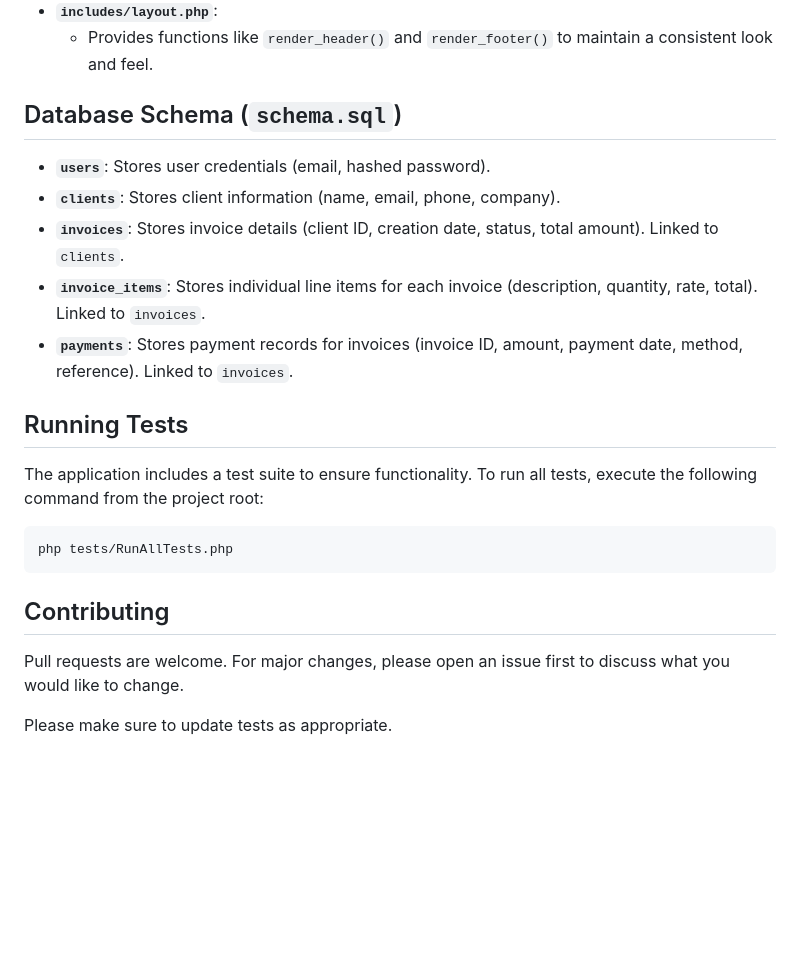
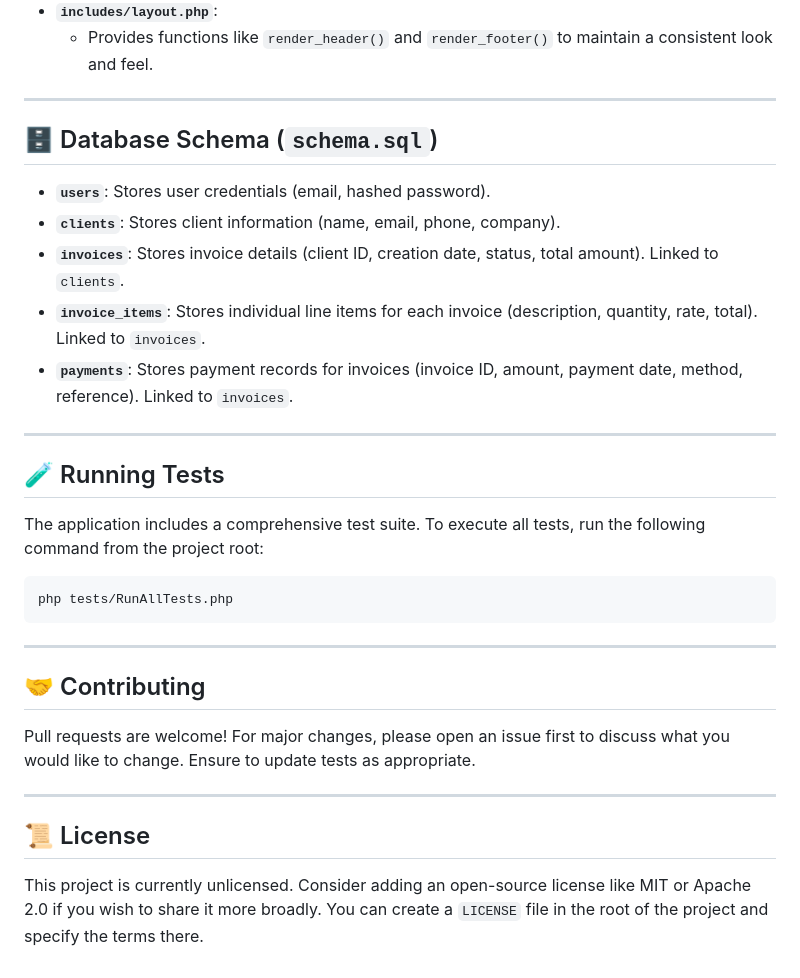
Before and after one commit to ErikThiart/InvoiceGenerator, a Markdown page: README.md, the part around the change printed below. GitHub-like rendering; blank space fills up the shorter version.

````diff
--- a/README.md
+++ b/README.md
@@ -118,7 +152,9 @@ This is a web-based application for managing invoices, clients, and payments.
 *   **`includes/layout.php`**:
     *   Provides functions like `render_header()` and `render_footer()` to maintain a consistent look and feel.
 
-## Database Schema (`schema.sql`)
+---
+
+## 🗄️ Database Schema (`schema.sql`)
 
 *   **`users`**: Stores user credentials (email, hashed password).
 *   **`clients`**: Stores client information (name, email, phone, company).
@@ -126,17 +162,24 @@ This is a web-based application for managing invoices, clients, and payments.
 *   **`invoice_items`**: Stores individual line items for each invoice (description, quantity, rate, total). Linked to `invoices`.
 *   **`payments`**: Stores payment records for invoices (invoice ID, amount, payment date, method, reference). Linked to `invoices`.
 
-## Running Tests
+---
 
-The application includes a test suite to ensure functionality.
-To run all tests, execute the following command from the project root:
+## 🧪 Running Tests
+
+The application includes a comprehensive test suite. To execute all tests, run the following command from the project root:
 
 ```bash
 php tests/RunAllTests.php
 ```
 
-## Contributing
+---
 
-Pull requests are welcome. For major changes, please open an issue first to discuss what you would like to change.
+## 🤝 Contributing
 
-Please make sure to update tests as appropriate.
+Pull requests are welcome! For major changes, please open an issue first to discuss what you would like to change. Ensure to update tests as appropriate.
+
+---
+
+## 📜 License
+
+This project is currently unlicensed. Consider adding an open-source license like MIT or Apache 2.0 if you wish to share it more broadly. You can create a `LICENSE` file in the root of the project and specify the terms there.
````
Also changed, not shown: other parts of README.md (+93 -59 lines).
